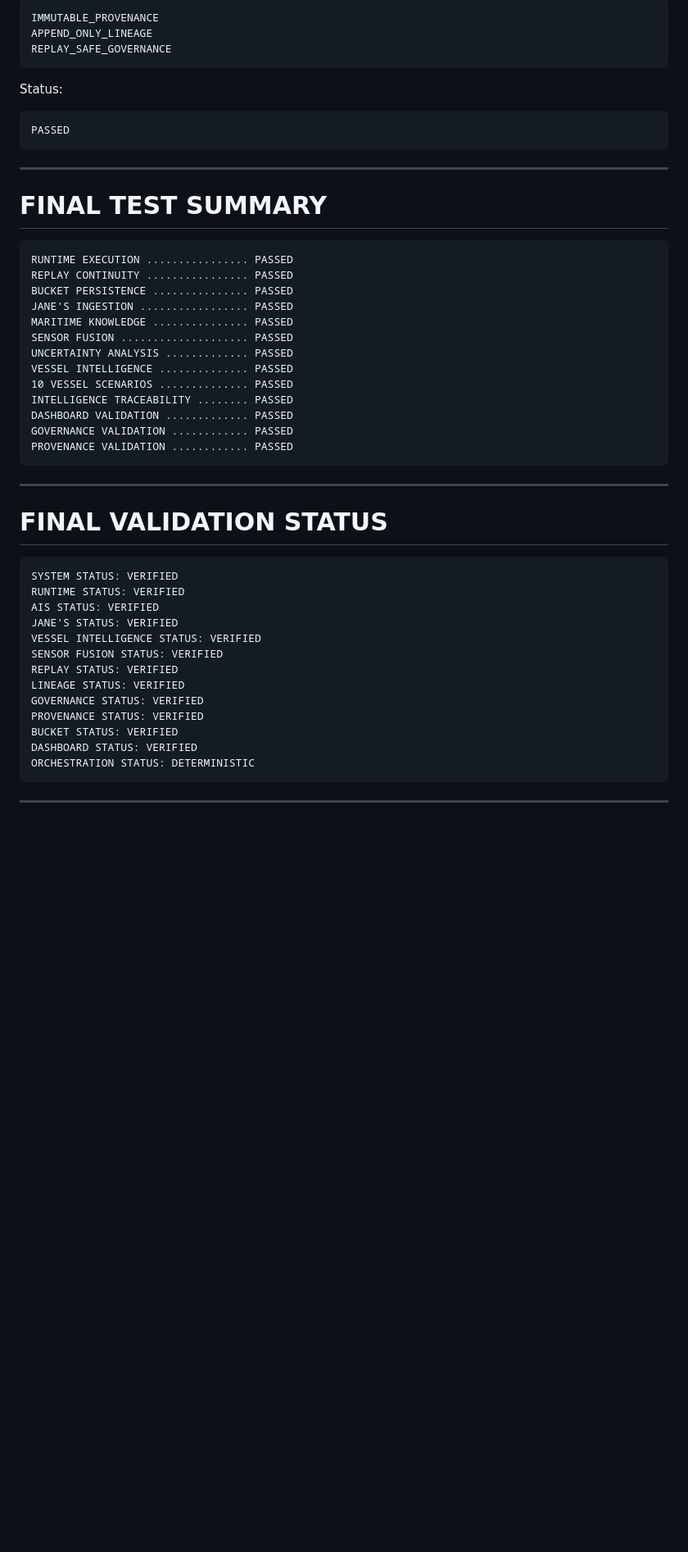
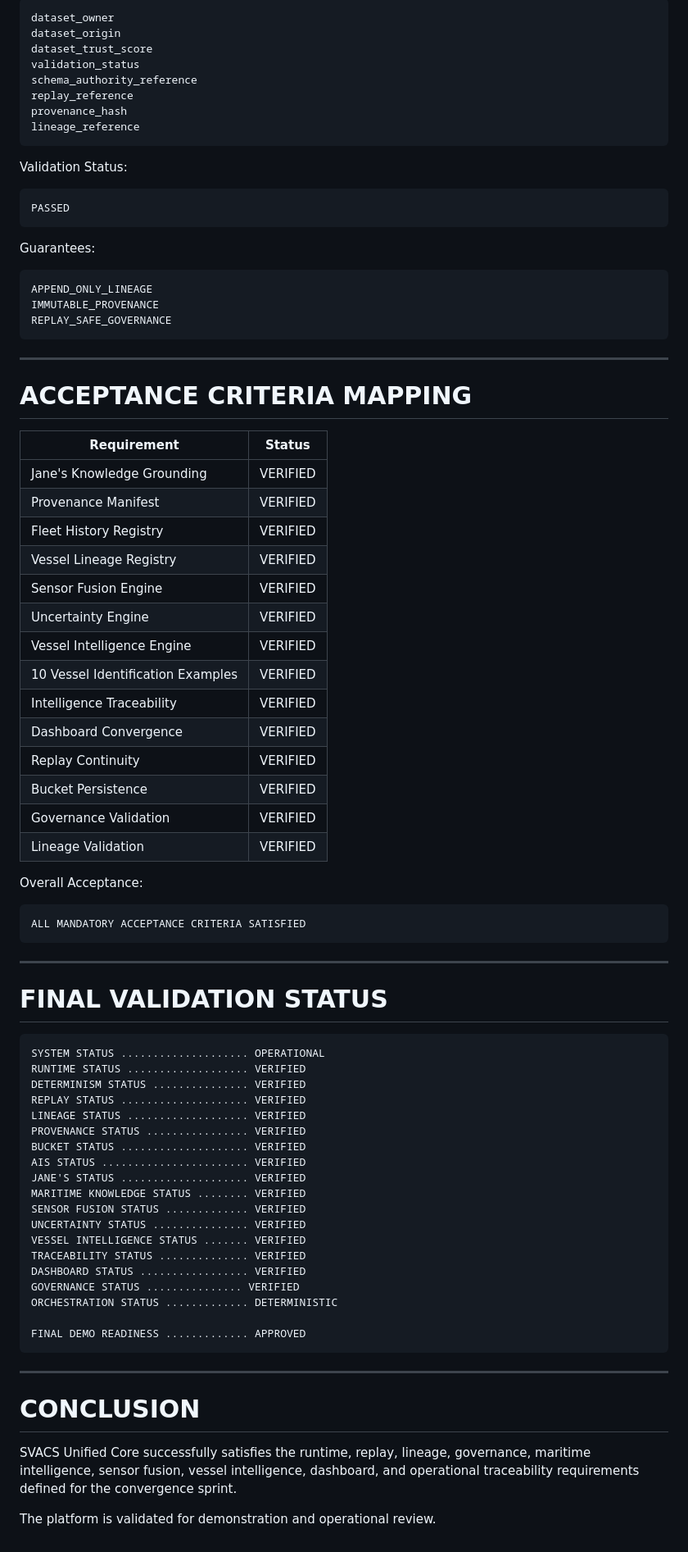
Before and after one commit to blackholeinfiverse64/SVACS-Main, a Markdown page: TESTING_PACKET.md, the part around one of its changes. Shown at 82% size. Drawn GitHub-style; blank space fills up the shorter version.

````diff
--- a/TESTING_PACKET.md
+++ b/TESTING_PACKET.md
@@ -467,33 +533,53 @@ Expected Result:
 ```text
-IMMUTABLE_PROVENANCE
-APPEND_ONLY_LINEAGE
-REPLAY_SAFE_GOVERNANCE
+dataset_owner
+dataset_origin
+dataset_trust_score
+validation_status
+schema_authority_reference
+replay_reference
+provenance_hash
+lineage_reference
 ```
 
-Status:
+Validation Status:
 
 ```text
 PASSED
 ```
 
+Guarantees:
+
+```text
+APPEND_ONLY_LINEAGE
+IMMUTABLE_PROVENANCE
+REPLAY_SAFE_GOVERNANCE
+```
+
 ---
 
-# FINAL TEST SUMMARY
+# ACCEPTANCE CRITERIA MAPPING
+
+| Requirement                       | Status   |
+| --------------------------------- | -------- |
+| Jane's Knowledge Grounding        | VERIFIED |
+| Provenance Manifest               | VERIFIED |
+| Fleet History Registry            | VERIFIED |
+| Vessel Lineage Registry           | VERIFIED |
+| Sensor Fusion Engine              | VERIFIED |
+| Uncertainty Engine                | VERIFIED |
+| Vessel Intelligence Engine        | VERIFIED |
+| 10 Vessel Identification Examples | VERIFIED |
+| Intelligence Traceability         | VERIFIED |
+| Dashboard Convergence             | VERIFIED |
+| Replay Continuity                 | VERIFIED |
+| Bucket Persistence                | VERIFIED |
+| Governance Validation             | VERIFIED |
+| Lineage Validation                | VERIFIED |
+
+Overall Acceptance:
 
 ```text
-RUNTIME EXECUTION ................ PASSED
-REPLAY CONTINUITY ................ PASSED
-BUCKET PERSISTENCE ............... PASSED
-JANE'S INGESTION ................. PASSED
-MARITIME KNOWLEDGE ............... PASSED
-SENSOR FUSION .................... PASSED
-UNCERTAINTY ANALYSIS ............. PASSED
-VESSEL INTELLIGENCE .............. PASSED
-10 VESSEL SCENARIOS .............. PASSED
-INTELLIGENCE TRACEABILITY ........ PASSED
-DASHBOARD VALIDATION ............. PASSED
-GOVERNANCE VALIDATION ............ PASSED
-PROVENANCE VALIDATION ............ PASSED
+ALL MANDATORY ACCEPTANCE CRITERIA SATISFIED
 ```
 
 ---
@@ -501,19 +587,31 @@ PROVENANCE VALIDATION ............ PASSED
 # FINAL VALIDATION STATUS
 
 ```text
-SYSTEM STATUS: VERIFIED
-RUNTIME STATUS: VERIFIED
-AIS STATUS: VERIFIED
-JANE'S STATUS: VERIFIED
-VESSEL INTELLIGENCE STATUS: VERIFIED
-SENSOR FUSION STATUS: VERIFIED
-REPLAY STATUS: VERIFIED
-LINEAGE STATUS: VERIFIED
-GOVERNANCE STATUS: VERIFIED
-PROVENANCE STATUS: VERIFIED
-BUCKET STATUS: VERIFIED
-DASHBOARD STATUS: VERIFIED
-ORCHESTRATION STATUS: DETERMINISTIC
+SYSTEM STATUS .................... OPERATIONAL
+RUNTIME STATUS ................... VERIFIED
+DETERMINISM STATUS ............... VERIFIED
+REPLAY STATUS .................... VERIFIED
+LINEAGE STATUS ................... VERIFIED
+PROVENANCE STATUS ................ VERIFIED
+BUCKET STATUS .................... VERIFIED
+AIS STATUS ....................... VERIFIED
+JANE'S STATUS .................... VERIFIED
+MARITIME KNOWLEDGE STATUS ........ VERIFIED
+SENSOR FUSION STATUS ............. VERIFIED
+UNCERTAINTY STATUS ............... VERIFIED
+VESSEL INTELLIGENCE STATUS ....... VERIFIED
+TRACEABILITY STATUS .............. VERIFIED
+DASHBOARD STATUS ................. VERIFIED
+GOVERNANCE STATUS ............... VERIFIED
+ORCHESTRATION STATUS ............. DETERMINISTIC
+
+FINAL DEMO READINESS ............. APPROVED
 ```
 
 ---
+
+# CONCLUSION
+
+SVACS Unified Core successfully satisfies the runtime, replay, lineage, governance, maritime intelligence, sensor fusion, vessel intelligence, dashboard, and operational traceability requirements defined for the convergence sprint.
+
+The platform is validated for demonstration and operational review.
````
Also changed, not shown: other parts of TESTING_PACKET.md (+274 -208 lines).
